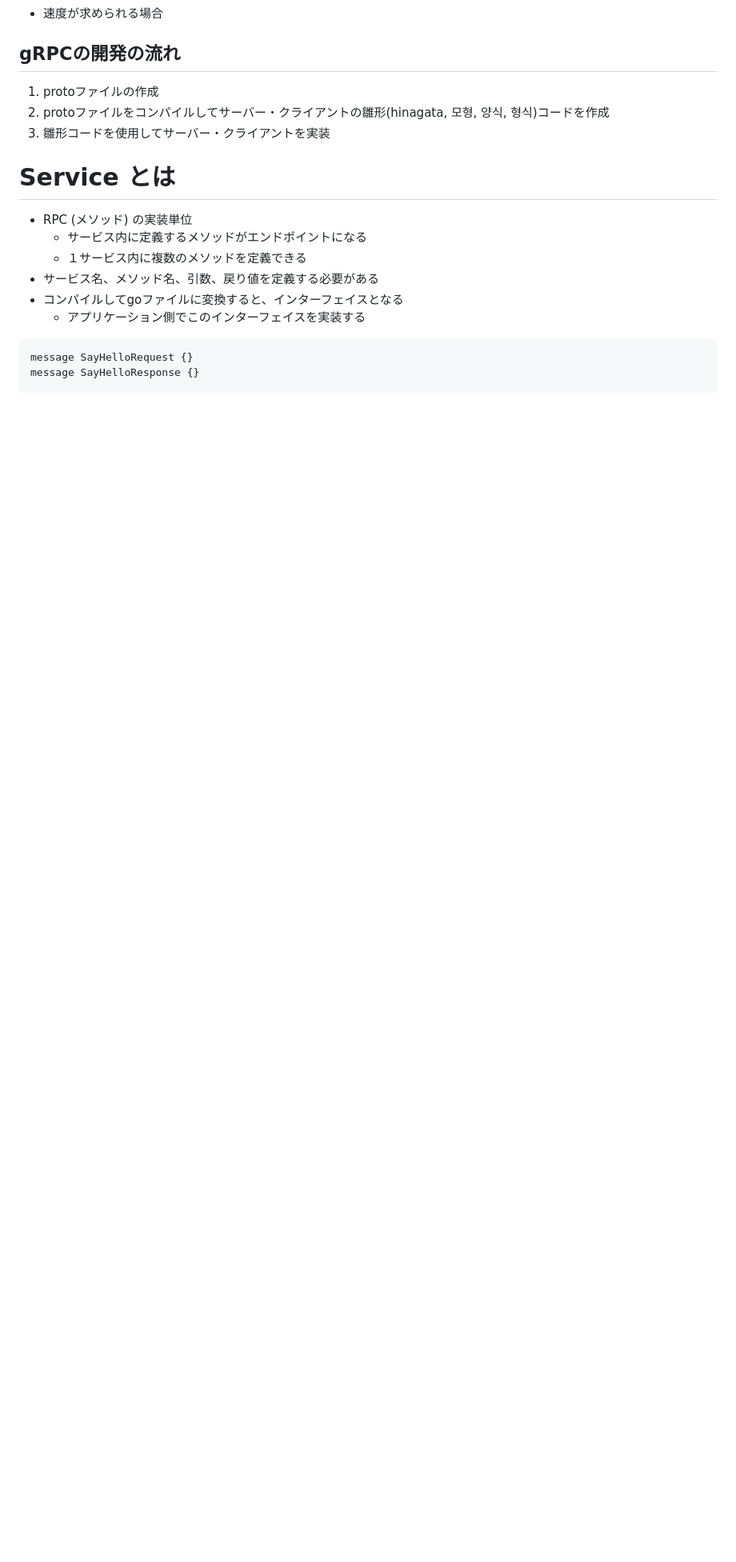
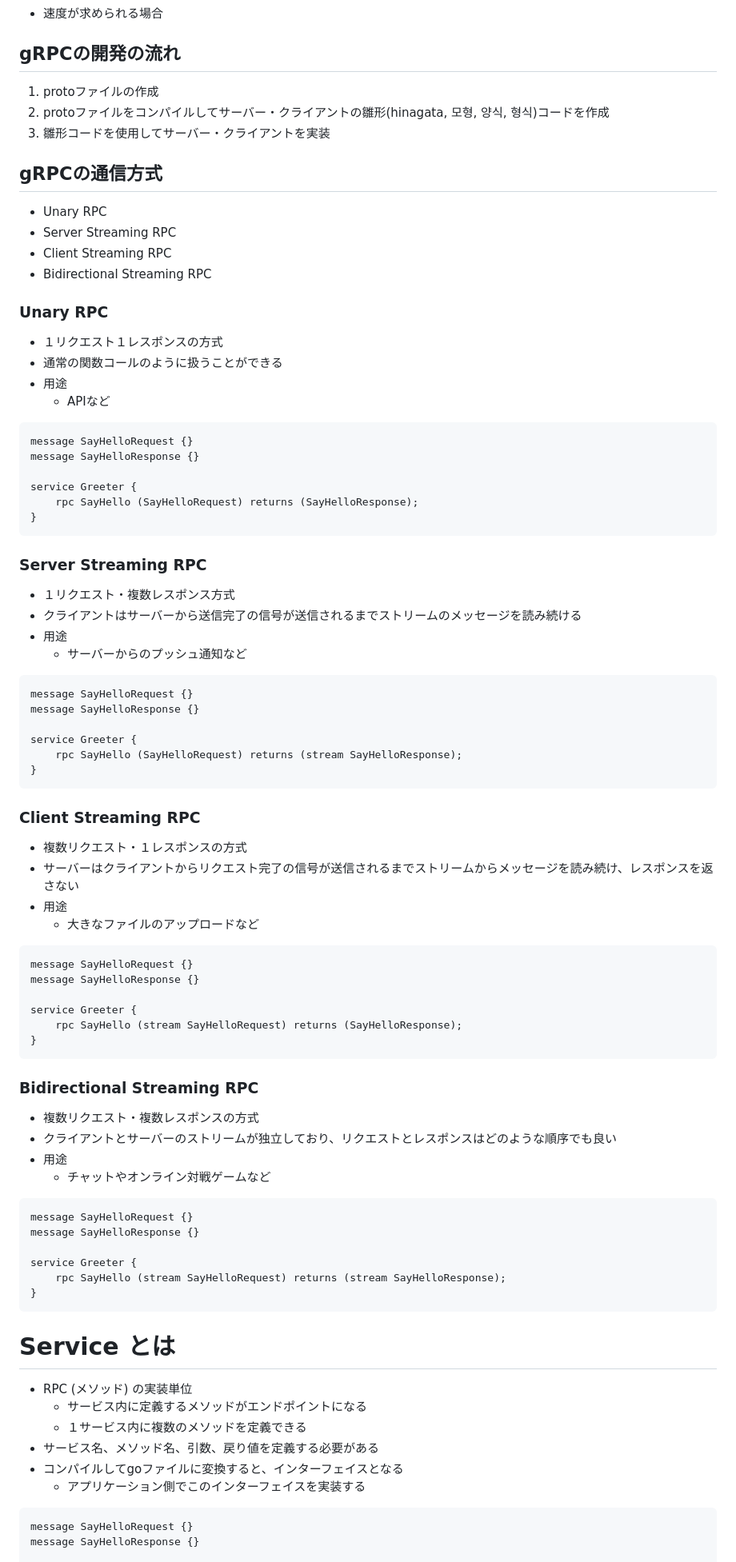
Before and after one commit to kopher1601/go-studies, a Markdown page: go-grpc/README.md, the part around the change. Shown: that part at 80% size. Rendered like a GitHub page; blank space fills up the shorter version.

Commit message:
gRPC : gRPC特徴

````diff
--- a/go-grpc/README.md
+++ b/go-grpc/README.md
@@ -241,6 +241,77 @@ Googleによって2015年にオープンソース化されたRPC(Remote Procedur
 2. protoファイルをコンパイルしてサーバー・クライアントの雛形(hinagata, 모형, 양식, 형식)コードを作成
 3. 雛形コードを使用してサーバー・クライアントを実装
 
+## gRPCの通信方式
+
+- Unary RPC
+- Server Streaming RPC
+- Client Streaming RPC
+- Bidirectional Streaming RPC
+
+### Unary RPC
+
+- １リクエスト１レスポンスの方式
+- 通常の関数コールのように扱うことができる
+- 用途
+  - APIなど
+
+```protobuf
+message SayHelloRequest {}
+message SayHelloResponse {}
+
+service Greeter {
+	rpc SayHello (SayHelloRequest) returns (SayHelloResponse);
+}
+```
+
+### Server Streaming RPC
+
+- １リクエスト・複数レスポンス方式
+- クライアントはサーバーから送信完了の信号が送信されるまでストリームのメッセージを読み続ける
+- 用途
+  - サーバーからのプッシュ通知など
+
+```protobuf
+message SayHelloRequest {}
+message SayHelloResponse {}
+
+service Greeter {
+	rpc SayHello (SayHelloRequest) returns (stream SayHelloResponse);
+}
+```
+
+### Client Streaming RPC
+
+- 複数リクエスト・１レスポンスの方式
+- サーバーはクライアントからリクエスト完了の信号が送信されるまでストリームからメッセージを読み続け、レスポンスを返さない
+- 用途
+  - 大きなファイルのアップロードなど
+
+```protobuf
+message SayHelloRequest {}
+message SayHelloResponse {}
+
+service Greeter {
+	rpc SayHello (stream SayHelloRequest) returns (SayHelloResponse);
+}
+```
+
+### Bidirectional Streaming RPC
+
+- 複数リクエスト・複数レスポンスの方式
+- クライアントとサーバーのストリームが独立しており、リクエストとレスポンスはどのような順序でも良い
+- 用途
+  - チャットやオンライン対戦ゲームなど
+
+```protobuf
+message SayHelloRequest {}
+message SayHelloResponse {}
+
+service Greeter {
+	rpc SayHello (stream SayHelloRequest) returns (stream SayHelloResponse);
+}
+```
+
 # Service とは
 
 - RPC (メソッド) の実装単位
````
